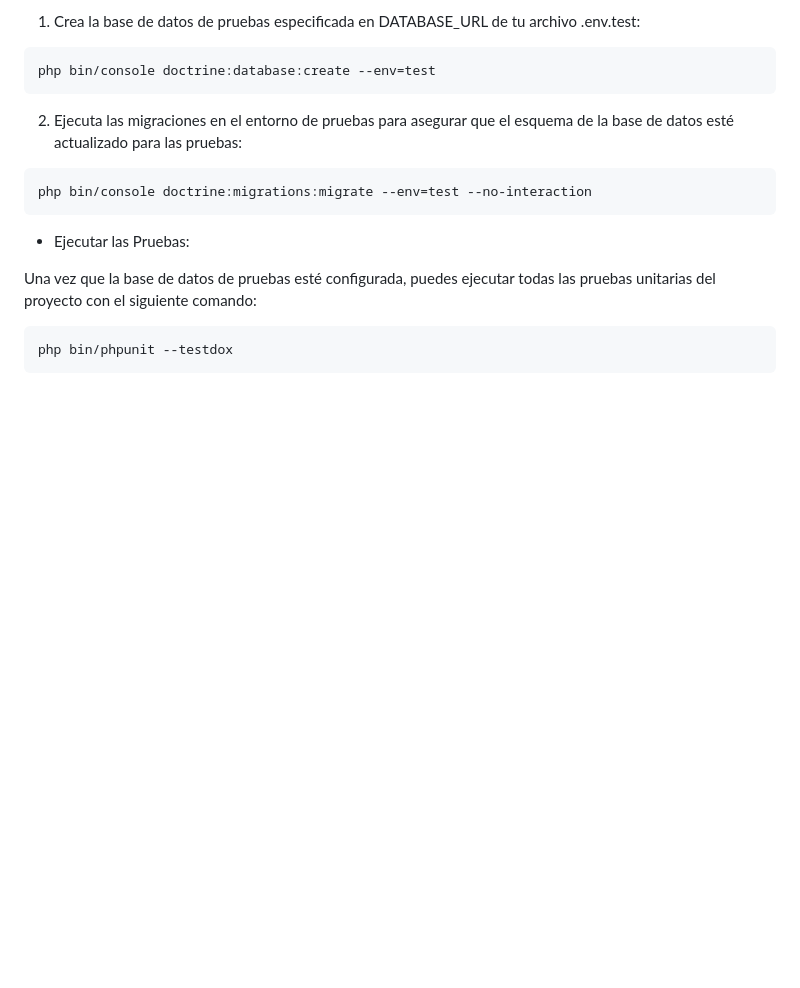
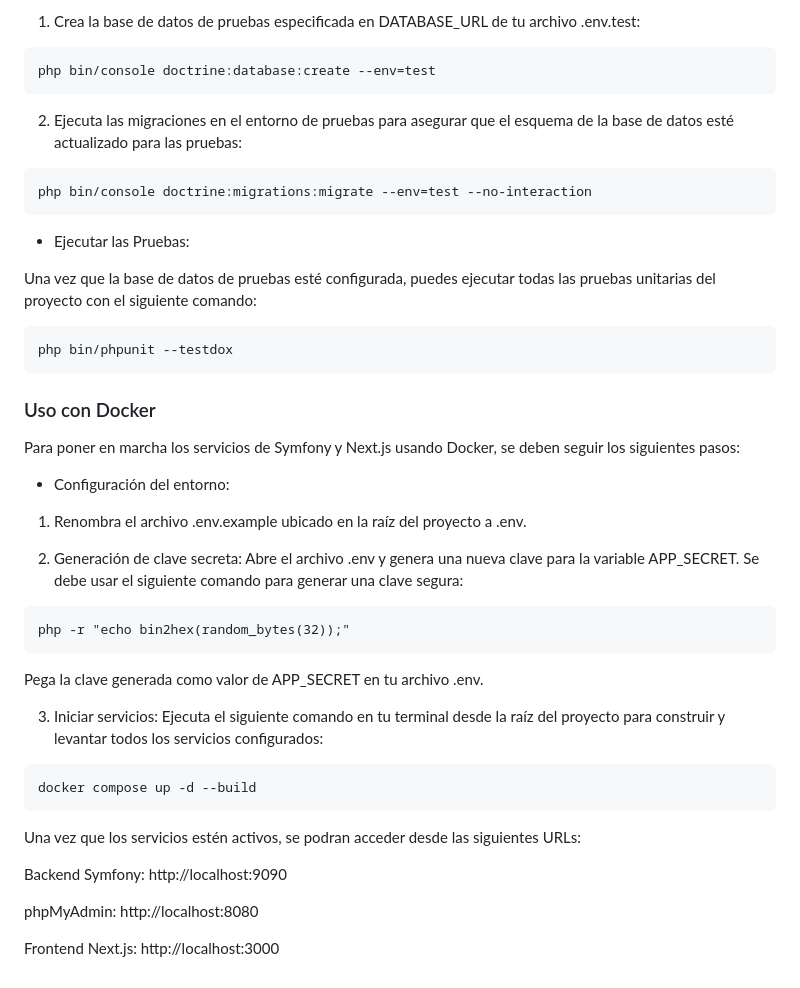
Before and after one commit to IsmaelHeredia/epic-tasks-symfony-nextjs, a Markdown page: README.md, the part around the change. GitHub-like rendering; blank space fills up the shorter version.

Commit message:
Se agregó la documentación para el uso de Docker

````diff
--- a/README.md
+++ b/README.md
@@ -217,3 +217,33 @@ Una vez que la base de datos de pruebas esté configurada, puedes ejecutar todas
 ```
 php bin/phpunit --testdox
 ```
+
+### Uso con Docker
+
+Para poner en marcha los servicios de Symfony y Next.js usando Docker, se deben seguir los siguientes pasos:
+
+- Configuración del entorno:
+
+1. Renombra el archivo .env.example ubicado en la raíz del proyecto a .env.
+
+2. Generación de clave secreta: Abre el archivo .env y genera una nueva clave para la variable APP_SECRET. Se debe usar el siguiente comando para generar una clave segura:
+
+```
+php -r "echo bin2hex(random_bytes(32));"
+```
+
+Pega la clave generada como valor de APP_SECRET en tu archivo .env.
+
+3. Iniciar servicios: Ejecuta el siguiente comando en tu terminal desde la raíz del proyecto para construir y levantar todos los servicios configurados:
+
+```
+docker compose up -d --build
+```
+
+Una vez que los servicios estén activos, se podran acceder desde las siguientes URLs:
+
+Backend Symfony: http://localhost:9090
+
+phpMyAdmin: http://localhost:8080
+
+Frontend Next.js: http://localhost:3000
````
